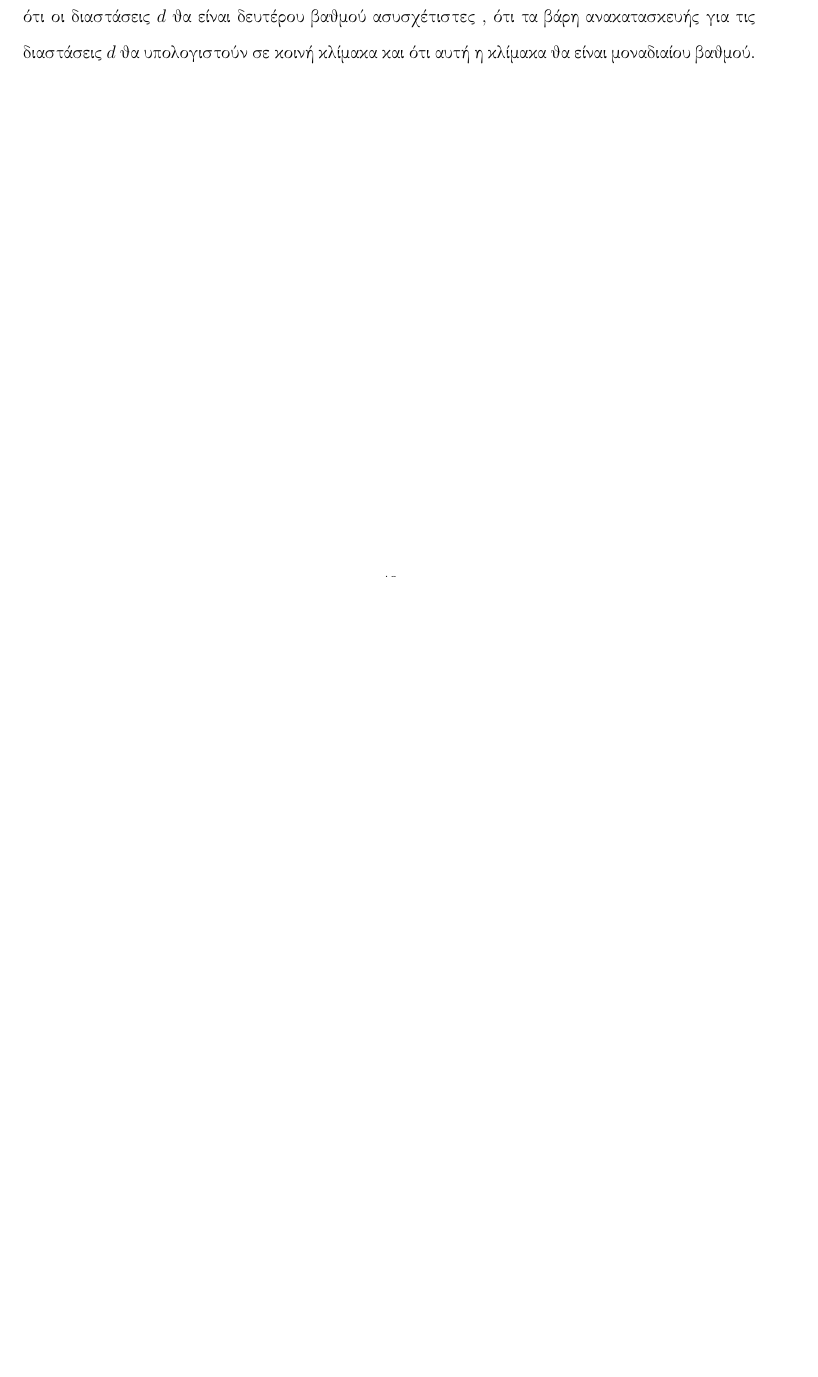
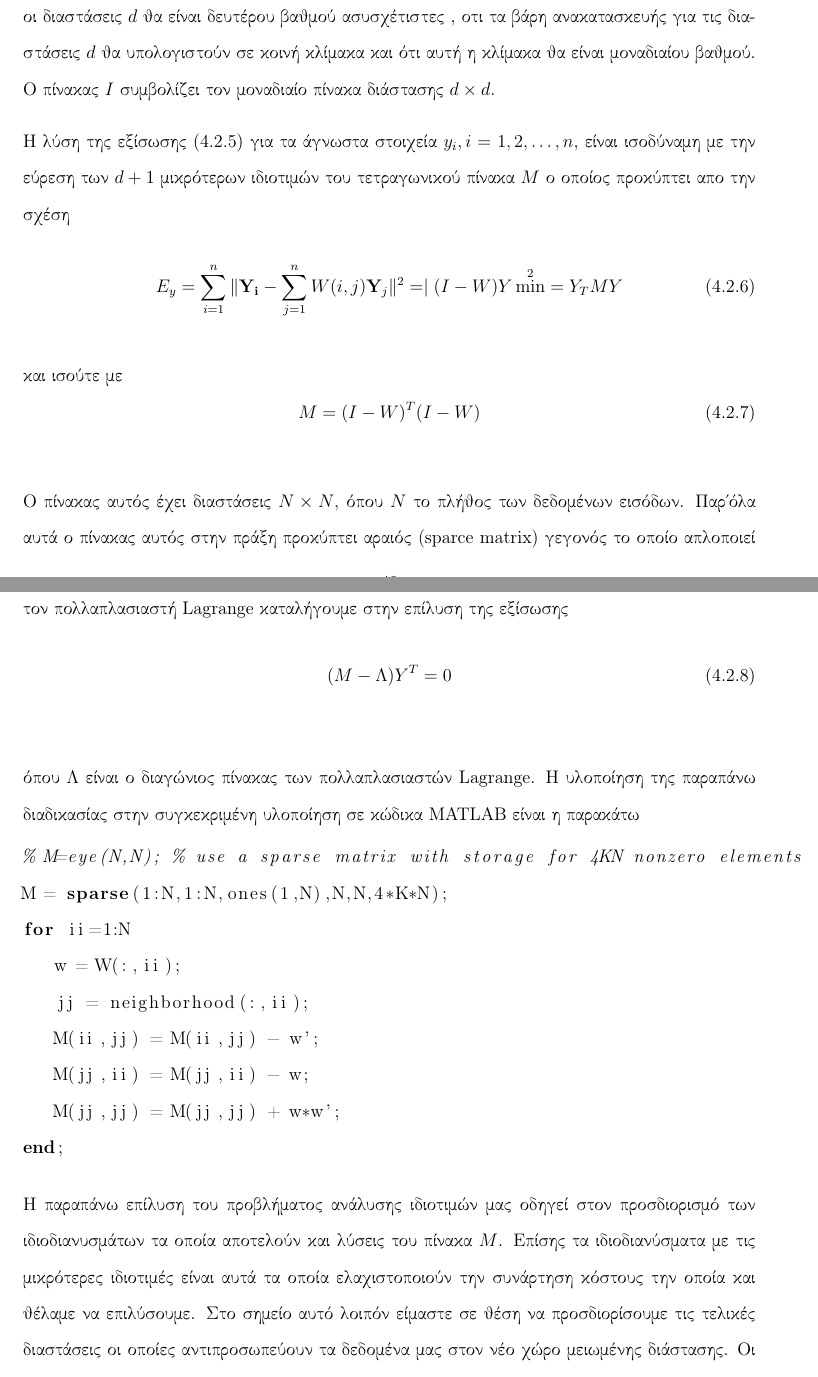
Before and after one commit to Katsileros/Dimensionality_Reduction, a LaTeX thesis (Diploma-Thesis-LaTeX/NonLinear_Dimensionality_Reduction_KatsilerosPetros.tex, which reads Diploma-Thesis-LaTeX/Chapters/Chapter4.tex): part of page 51 of 54 before the commit and two parts of pages 51 and 52 of 56 after it, the two joined at a grey line, cut so that both start at the same text, the shorter picture padded with empty space. Compiled offline with pdfLaTeX.

Commit message:
Chapter-4 (11/4)

```diff
--- a/Diploma-Thesis-LaTeX/Chapters/Chapter4.tex
+++ b/Diploma-Thesis-LaTeX/Chapters/Chapter4.tex
@@ -74,5 +73,38 @@ end;
         \arg \min_{w} E_{y} = \sum_{i=1}^{n} \Vert \mathbf{Y_{i}} - \sum_{j=1}^{n} W(i,j)\mathbf{Y}_{j} \Vert ^{2}
 \end{equation}
 \hspace*{\fill}\newline
-Και σε αυτή την περίπτωση  απαιτούμε την διατήρηση των συνθηκών, $\sum_{i} Y_{i} = 0$ ώστε να εξασφαλιστεί η αμεταβλητότητα ως προς την μεταφορά, και $ \dfrac{1}{N} \sum_{i} Y_{i}Y{i}^{T} = I $ η οποία εξασφαλίζει ότι οι διαστάσεις $d$ θα είναι δευτέρου βαθμού ασυσχέτιστες , ότι τα βάρη ανακατασκευής για τις διαστάσεις $d$ θα υπολογιστούν σε κοινή κλίμακα και ότι αυτή η κλίμακα θα είναι μοναδιαίου βαθμού.
+Και σε αυτή την περίπτωση  απαιτούμε την διατήρηση των συνθηκών, $\sum_{i} Y_{i} = 0$ ώστε να εξασφαλιστεί η αμεταβλητότητα ως προς την μεταφορά, και $ \dfrac{1}{N} \sum_{i} Y_{i}Y{i}^{T} = I $ η οποία εξασφαλίζει ότι οι διαστάσεις $d$ θα είναι δευτέρου βαθμού ασυσχέτιστες , οτι τα βάρη ανακατασκευής για τις διαστάσεις $d$ θα υπολογιστούν σε κοινή κλίμακα και ότι αυτή η κλίμακα θα είναι μοναδιαίου βαθμού. Ο πίνακας $I$ συμβολίζει τον μοναδιαίο πίνακα διάστασης $d \times d$.
 \par
+Η λύση της εξίσωσης (4.2.5) για τα άγνωστα στοιχεία $y_{i},i=1,2,\ldots,n$, είναι ισοδύναμη με την εύρεση των $d+1$ μικρότερων ιδιοτιμών του τετραγωνικού πίνακα $M$ ο οποίος προκύπτει απο την σχέση
+\newline\hspace*{\fill}
+\begin{equation}
+        E_{y} = \sum_{i=1}^{n} \Vert \mathbf{Y_{i}} - \sum_{j=1}^{n} W(i,j)\mathbf{Y}_{j} \Vert ^{2} = \mid (I-W)Y \min ^{2} = Y_{T}MY
+\end{equation}
+\hspace*{\fill}\newline
+και ισούτε με
+\begin{equation}
+        M = (I-W)^{T}(I-W)
+\end{equation}
+\hspace*{\fill}\newline
+Ο πίνακας αυτός έχει διαστάσεις $N \times N$, όπου $N$ το πλήθος των δεδομένων εισόδων. Παρ'όλα αυτά ο πίνακας αυτός στην πράξη προκύπτει αραιός \textlatin{(sparce matrix)} γεγονός το οποίο απλοποιεί σημαντικά τους υπολογισμούς, ιδιαίτερα για μεγάλες τιμές του $N$. Στην συνέχεια χρησιμοποιώντας τον πολλαπλασιαστή \textlatin{Lagrange} καταλήγουμε στην επίλυση της εξίσωσης
+\begin{equation}
+        (M-\Lambda)Y^{T} = 0
+\end{equation}
+\hspace*{\fill}\newline
+όπου $\Lambda$ είναι ο διαγώνιος πίνακας των πολλαπλασιαστών \textlatin{Lagrange}. Η υλοποίηση της παραπάνω διαδικασίας στην συγκεκριμένη υλοποίηση σε κώδικα \textlatin{MATLAB} είναι η παρακάτω
+\selectlanguage{english}
+\begin{lstlisting}[language=Matlab]
+% M=eye(N,N); % use a sparse matrix with storage for 4KN nonzero elements
+M = sparse(1:N,1:N,ones(1,N),N,N,4*K*N);
+for ii=1:N
+   w = W(:,ii);
+   jj = neighborhood(:,ii);
+   M(ii,jj) = M(ii,jj) - w';
+   M(jj,ii) = M(jj,ii) - w;
+   M(jj,jj) = M(jj,jj) + w*w';
+end;
+\end{lstlisting}
+\selectlanguage{greek}
+\par
+Η παραπάνω επίλυση του προβλήματος ανάλυσης ιδιοτιμών μας οδηγεί στον προσδιορισμό των ιδιοδιανυσμάτων τα οποία αποτελούν και λύσεις του πίνακα $M$. Επίσης τα ιδιοδιανύσματα με τις μικρότερες ιδιοτιμές είναι αυτά τα οποία ελαχιστοποιούν την συνάρτηση κόστους την οποία και θέλαμε να επιλύσουμε. Στο σημείο αυτό λοιπόν είμαστε σε θέση να προσδιορίσουμε τις τελικές διαστάσεις οι οποίες αντιπροσωπεύουν τα δεδομένα μας στον νέο χώρο μειωμένης διάστασης. Οι τελικές αυτές διαστάσεις $d$ λαμβάνουν υπόψιν τους περιορισμούς οι οποίοι έχουν τεθεί και έτσι με τον τρόπο αυτό εξασφαλίζεται η διατήρηση των γεωμετρικών χαρακτηριστικών της κάθε γειτονιάς για όλα τα σημεία $X_{i}$ του αρχικού συνόλου δεδομένων μεγέθους $N$.
+\par
```
Also changed, not shown: Diploma-Thesis-LaTeX/bibliography/bibliography.bib (+6 -0 lines), Diploma-Thesis-LaTeX/NonLinear_Dimensionality_Reduction_KatsilerosPetros.pdf, Diploma-Thesis-LaTeX/Chapters/Chapter4.tex (13 more changed lines).
